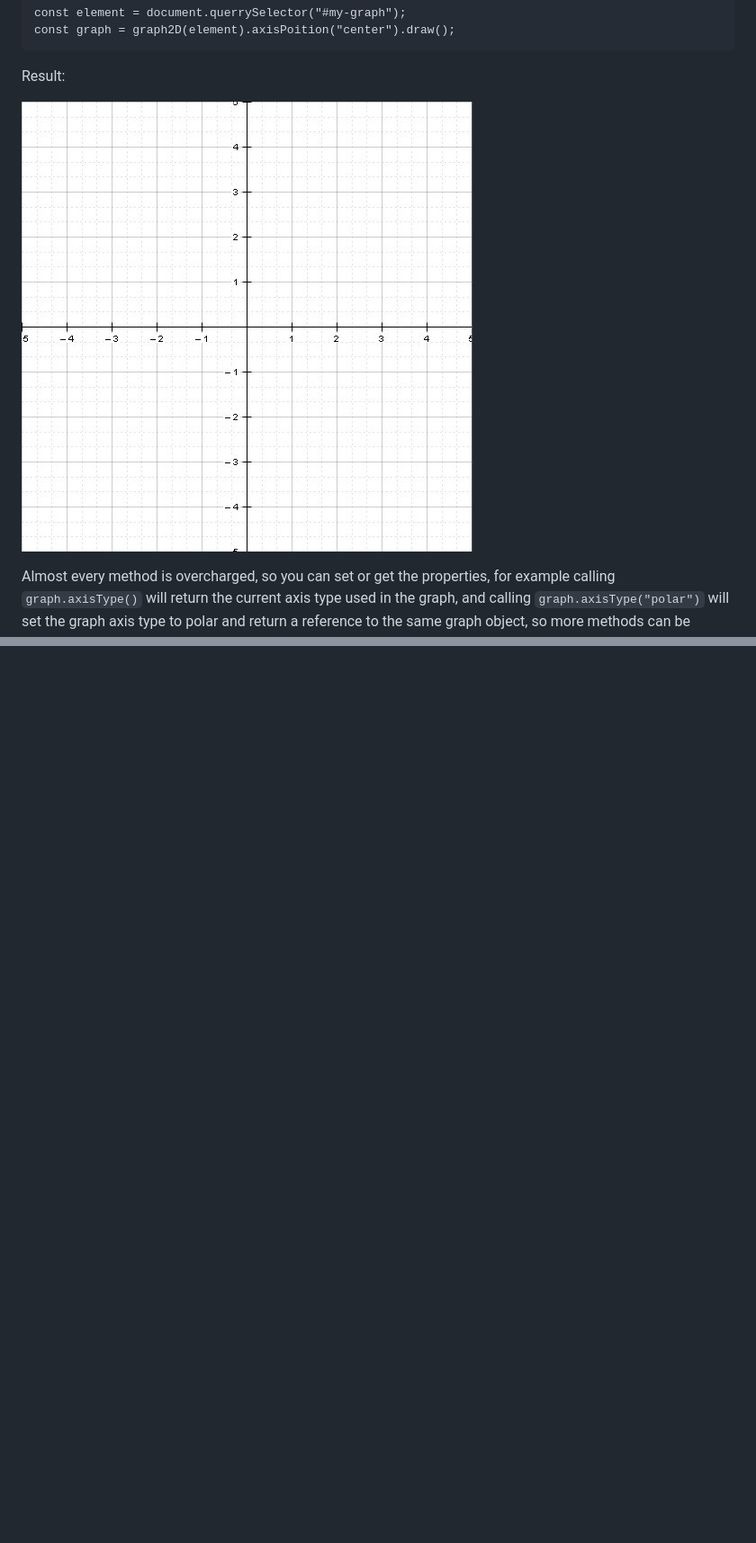
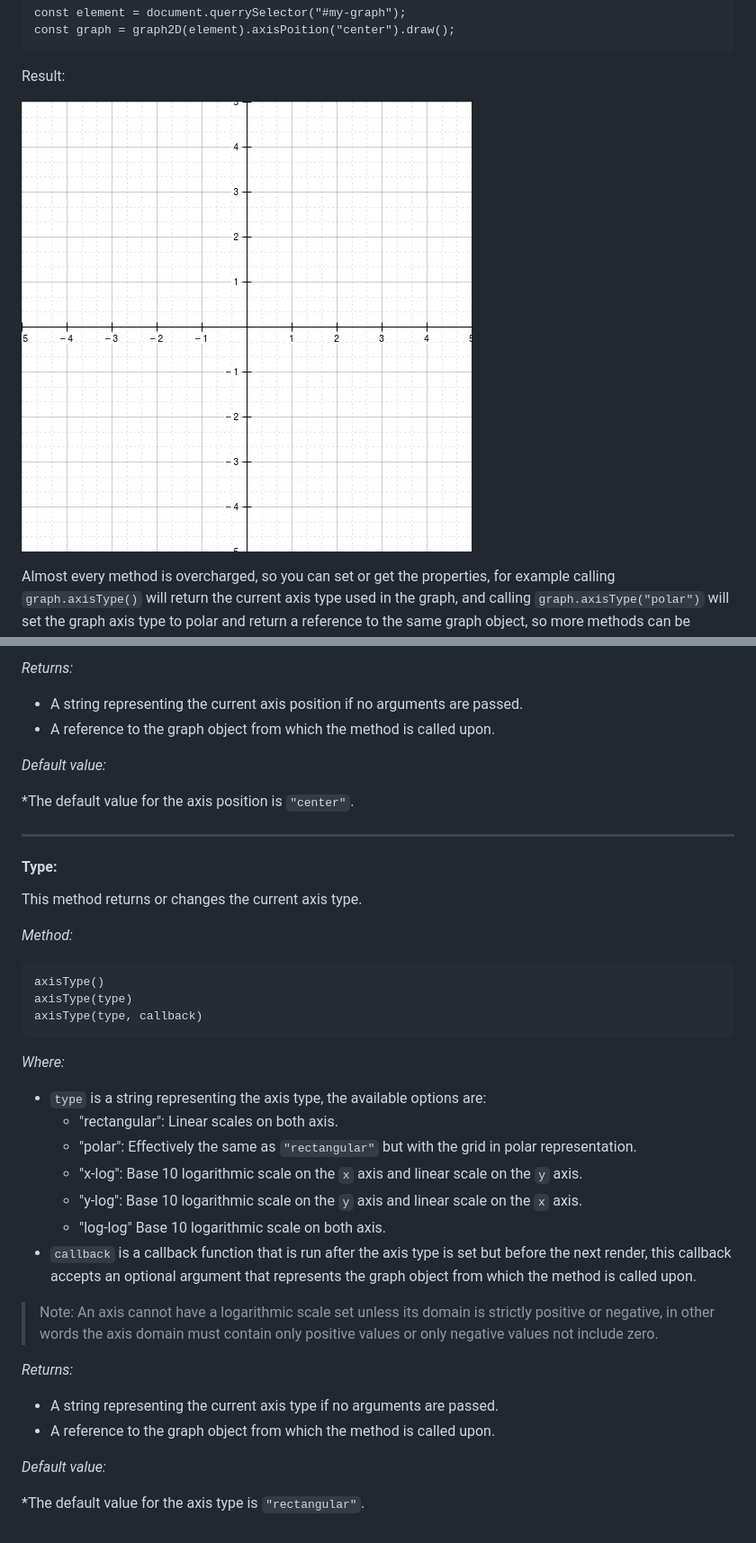
Before and after one commit to JhoselinRam/scigrapher, a Markdown page: README.md, 2 parts joined by grey strips. Shown: that part at 90% size. Drawn GitHub-style; pictures changed too: assets/images/default_graph.jpeg (deleted), assets/images/default_graph.jpg (added); blank space fills up the shorter version.

```diff
--- a/README.md
+++ b/README.md
@@ -77,7 +77,7 @@ JS:
 
 Result:
 
-![default_graph](/assets/images/default_graph.jpeg)
+![default_graph](/assets/images/default_graph.jpg)
 
 Almost every method is overcharged, so you can set or get the properties, for example calling `graph.axisType()` will return the current axis type used in the graph, and calling `graph.axisType("polar")` will set the graph axis type to polar and return a reference to the same graph object, so more methods can be chained.
 
@@ -128,0 +208,41 @@ The details on how to manipulate the datasets will be discussed in its [correspo
+*Returns:*
+
+* A string representing the current axis position if no arguments are passed.
+* A reference to the graph object from which the method is called upon.
+
+*Default value:*
+
+*The default value for the axis position is `"center"`.
+
+___
+
+#### Type:
+
+This method returns or changes the current axis type.
+
+*Method:*
+
+    axisType()
+    axisType(type)
+    axisType(type, callback)
+
+*Where:*
+
+* `type` is a string representing the axis type, the available options are:
+  * "rectangular": Linear scales on both axis.
+  * "polar": Effectively the same as `"rectangular"` but  with the grid in polar representation.
+  * "x-log": Base 10 logarithmic scale on the `x` axis and linear scale on the `y` axis.
+  * "y-log": Base 10 logarithmic scale on the `y` axis and linear scale on the `x` axis.
+  * "log-log" Base 10 logarithmic scale on both axis.
+* `callback` is a callback function that is run after the axis type is set but before the next render, this callback accepts an optional argument that represents the graph object from which the method is called upon.
+
+> Note: An axis cannot have a logarithmic scale set unless its domain is strictly positive or negative, in other words the axis domain must contain only positive values or only negative values not include zero.
+
+*Returns:*
+
+* A string representing the current axis type if no arguments are passed.
+* A reference to the graph object from which the method is called upon.
+
+*Default value:*
+
+*The default value for the axis type is `"rectangular"`.
```
Also changed, not shown: other parts of README.md (+81 -2 lines).
